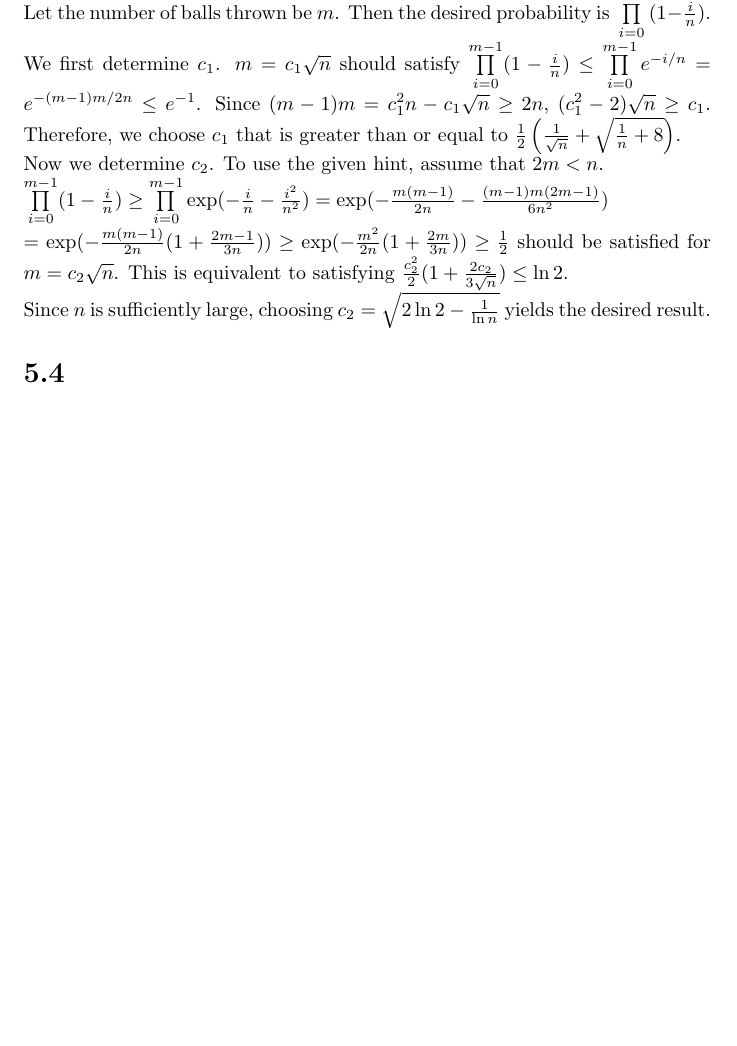
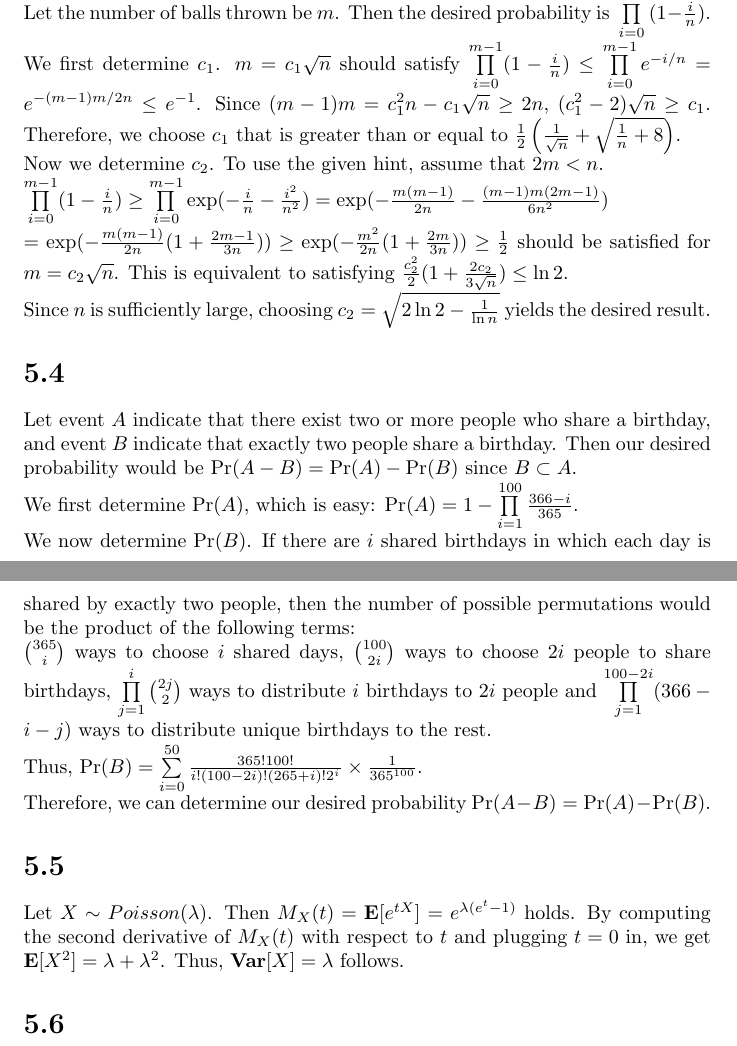
Before and after one commit to del2090/probability-and-computing-mu-solutions, a LaTeX document (tex/MU_Chapter_5.tex): part of page 2 of 2 before the commit and two parts of pages 2 and 3 of 3 after it, the two joined at a grey line, cut so that both start at the same text, the shorter picture padded with empty space. Compiled offline with pdfLaTeX.

Commit message:
5.4 and 5.5

```diff
--- a/tex/MU_Chapter_5.tex
+++ b/tex/MU_Chapter_5.tex
@@ -34,5 +34,20 @@ $=\exp(-\frac{m(m-1)}{2n}(1+\frac{2m-1}{3n}))\geq\exp(-\frac{m^2}{2n}(1+\frac{2m
 This is equivalent to satisfying $\frac{c_2^2}{2}(1+\frac{2c_2}{3\sqrt{n}})\leq \ln 2$.\\
 Since $n$ is sufficiently large, choosing $c_2 = \sqrt{2\ln2 - \frac{1}{\ln n}}$ yields the desired result.
 \section*{5.4}
+Let event $A$ indicate that there exist two or more people who share a birthday, and event $B$ indicate that exactly two people share a birthday.
+Then our desired probability would be $\Pr(A-B)=\Pr(A)-\Pr(B)$ since $B\subset A$.\\
+We first determine $\Pr(A)$, which is easy: $\Pr(A)=1-\prod\limits_{i=1}^{100}\frac{366-i}{365}$.\\
+We now determine $\Pr(B)$. If there are $i$ shared birthdays in which each day is shared by exactly two people, then the number of possible permutations would be the product of the following terms:\\
+$\binom{365}{i}$ ways to choose $i$ shared days,
+$\binom{100}{2i}$ ways to choose $2i$ people to share birthdays,
+$\prod\limits_{j=1}^i\binom{2j}{2}$ ways to distribute $i$ birthdays to $2i$ people
+and $\prod\limits_{j=1}^{100-2i}(366-i-j)$ ways to distribute unique birthdays to the rest.\\
+Thus, $\Pr(B)=\sum\limits_{i=0}^{50}\frac{365!100!}{i!(100-2i)!(265+i)!2^i}\times\frac{1}{365^{100}}$.\\
+Therefore, we can determine our desired probability $\Pr(A-B)=\Pr(A)-\Pr(B)$.
+\section*{5.5}
+Let $X\sim Poisson(\lambda)$. Then $M_X(t)=\textbf{E}[e^{tX}]=e^{\lambda(e^t-1)}$ holds.
+By computing the second derivative of $M_X(t)$ with respect to $t$ and plugging $t=0$ in, we get $\textbf{E}[X^2]=\lambda+\lambda^2$.
+Thus, $\textbf{Var}[X]=\lambda$ follows.
+\section*{5.6}
 
 \end{document}
```
Also changed, not shown: tex/MU_solutions_full.tex (+15 -0 lines), pdf/MU_Chapter_5.pdf, pdf/MU_solutions_full.pdf.
